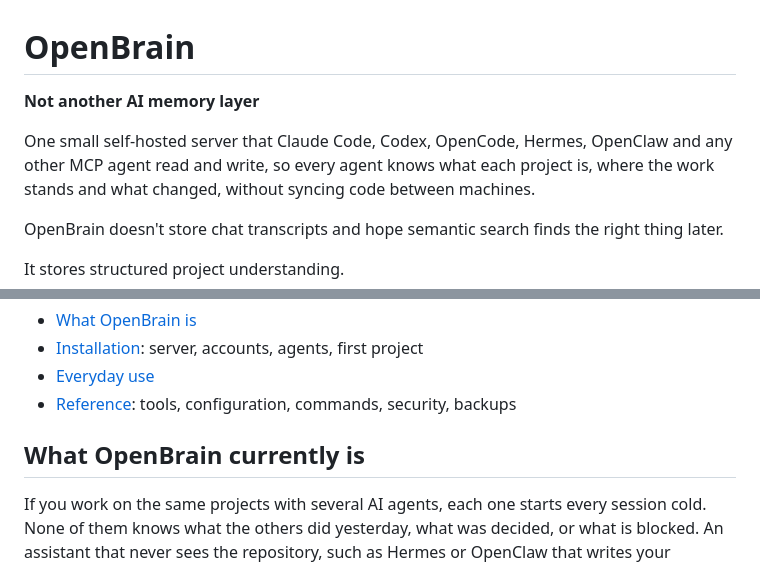
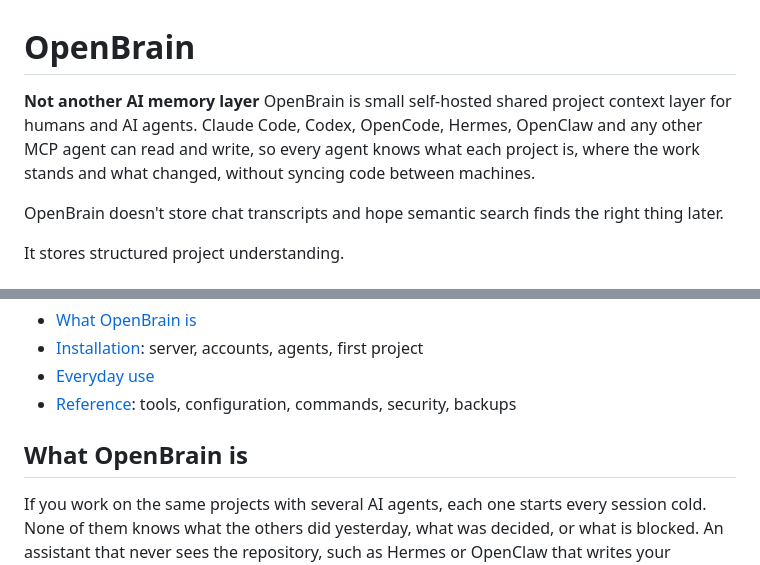
Before and after one commit to Anasou7/openbrain, a Markdown page: README.md, 2 parts joined by grey strips. Rendered like a GitHub page.

Commit message:
Revise README for clarity on OpenBrain features
Updated the README to clarify the purpose of OpenBrain and its functionality.

```diff
--- a/README.md
+++ b/README.md
@@ -1,9 +1,9 @@
 # OpenBrain
 
 **Not another AI memory layer**
-
-One small self-hosted server that Claude Code, Codex, OpenCode, Hermes, OpenClaw and any other MCP
-agent read and write, so every agent knows what each project is, where the
+OpenBrain is small self-hosted shared project context layer for humans and AI agents.
+Claude Code, Codex, OpenCode, Hermes, OpenClaw and any other MCP
+agent can read and write, so every agent knows what each project is, where the
 work stands and what changed, without syncing code between machines.
 
 OpenBrain doesn't store chat transcripts and hope semantic search finds the right thing later.
@@ -21,7 +21,7 @@ After that, agents keep OpenBrain current as they work.
 - [Everyday use](#everyday-use)
 - [Reference](#reference): tools, configuration, commands, security, backups
 
-## What OpenBrain currently is
+## What OpenBrain is
 
 If you work on the same projects with several AI agents, each one starts every
 session cold. None of them knows what the others did yesterday, what was
```
